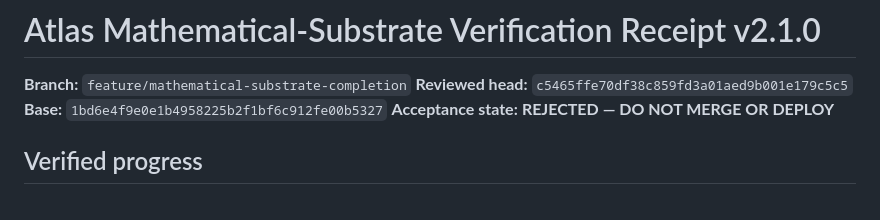
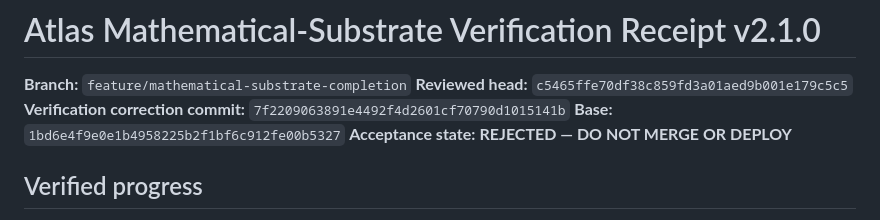
Before and after one commit to butlerajamesab-lab/atlas, a Markdown page: CONTINUATION_RECEIPT.md, the part around the change. GitHub-like rendering.

Commit message:
Record Atlas verification correction commit

```diff
--- a/CONTINUATION_RECEIPT.md
+++ b/CONTINUATION_RECEIPT.md
@@ -2,6 +2,7 @@
 
 **Branch:** `feature/mathematical-substrate-completion`
 **Reviewed head:** `c5465ffe70df38c859fd3a01aed9b001e179c5c5`
+**Verification correction commit:** `7f2209063891e4492f4d2601cf70790d1015141b`
 **Base:** `1bd6e4f9e0e1b4958225b2f1bf6c912fe00b5327`
 **Acceptance state:** **REJECTED — DO NOT MERGE OR DEPLOY**
 
```
